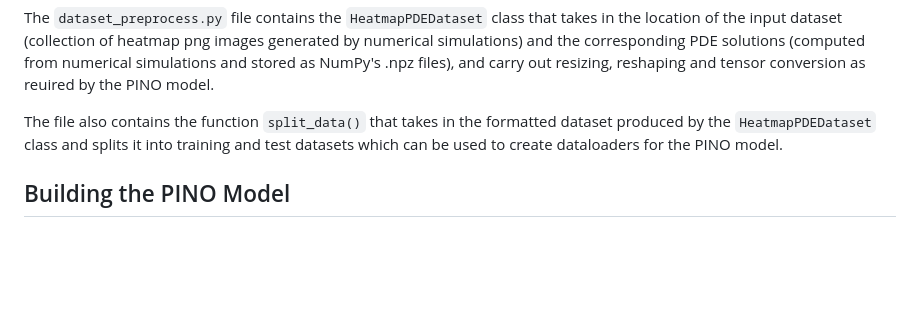
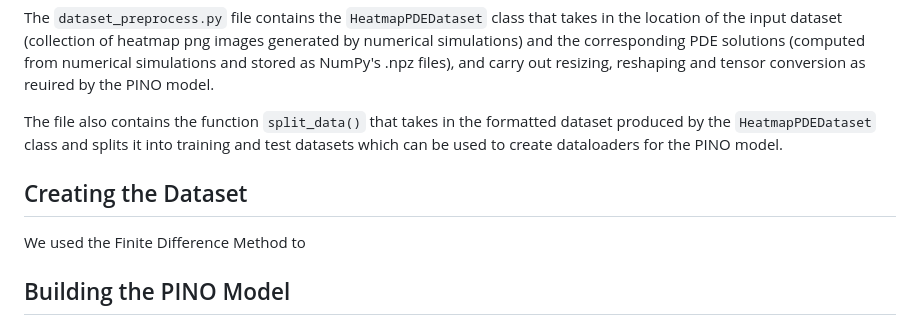
Before and after one commit to dave2k77/fourier_pino_model, a Markdown page: README.md, the part around the change. Drawn GitHub-style; blank space fills up the shorter version.

```diff
--- a/README.md
+++ b/README.md
@@ -46,6 +46,11 @@ We used a number of helper functions to transform the input data into a format t
 The `dataset_preprocess.py` file contains the `HeatmapPDEDataset` class that takes in the location of the input dataset (collection of heatmap png images generated by numerical simulations) and the corresponding PDE solutions (computed from numerical simulations and stored as NumPy's .npz files), and carry out resizing, reshaping and tensor conversion as reuired by the PINO model.
 
 The file also contains the function `split_data()` that takes in the formatted dataset produced by the `HeatmapPDEDataset` class and splits it into training and test datasets which can be used to create dataloaders for the PINO model.
+
+
+## Creating the Dataset
+
+We used the Finite Difference Method to
 
 
 ## Building the PINO Model
```
